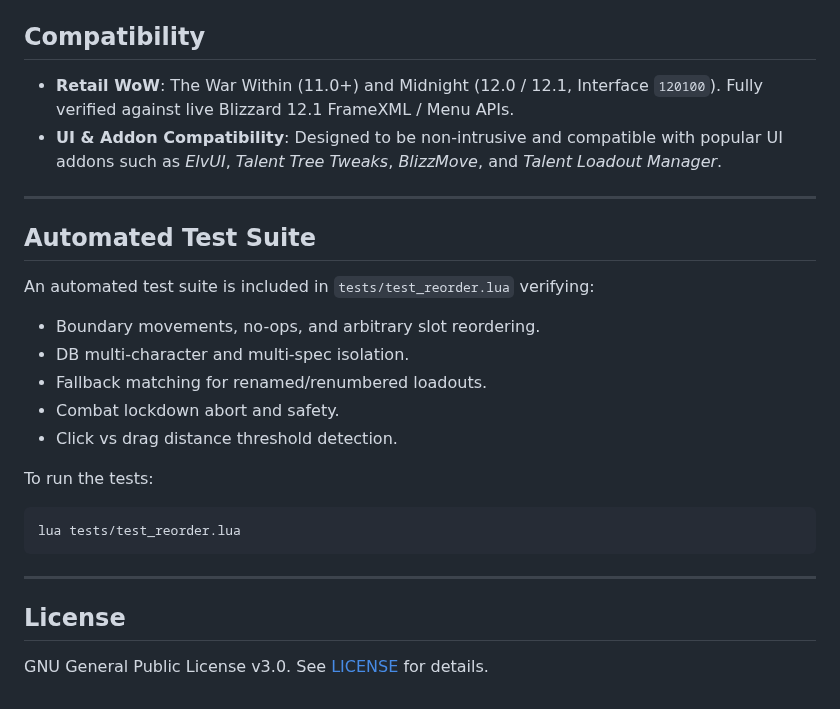
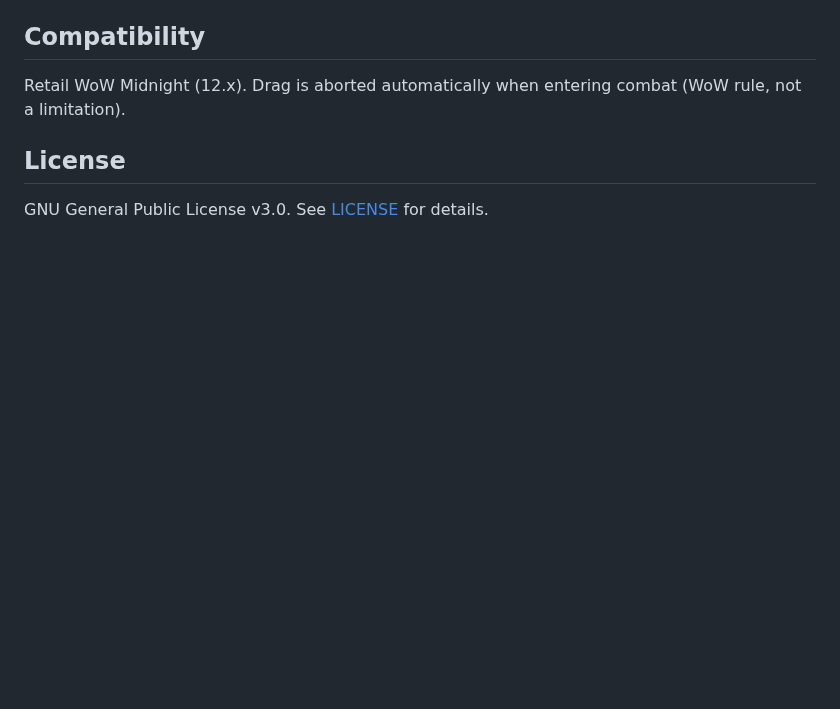
Before and after one commit to Railander/Reorder_Talent_Loadouts, a Markdown page: README.md, the part around one of its changes. Rendered like a GitHub page; blank space fills up the shorter version.

````diff
--- a/README.md
+++ b/README.md
@@ -48,28 +18,7 @@ A lightweight, single-purpose World of Warcraft (Retail) addon that allows reord
 
 ## Compatibility
 
-- **Retail WoW**: The War Within (11.0+) and Midnight (12.0 / 12.1, Interface `120100`). Fully verified against live Blizzard 12.1 FrameXML / Menu APIs.
-- **UI & Addon Compatibility**: Designed to be non-intrusive and compatible with popular UI addons such as _ElvUI_, _Talent Tree Tweaks_, _BlizzMove_, and _Talent Loadout Manager_.
-
----
-
-## Automated Test Suite
-
-An automated test suite is included in `tests/test_reorder.lua` verifying:
-
-- Boundary movements, no-ops, and arbitrary slot reordering.
-- DB multi-character and multi-spec isolation.
-- Fallback matching for renamed/renumbered loadouts.
-- Combat lockdown abort and safety.
-- Click vs drag distance threshold detection.
-
-To run the tests:
-
-```bash
-lua tests/test_reorder.lua
-```
-
----
+Retail WoW Midnight (12.x). Drag is aborted automatically when entering combat (WoW rule, not a limitation).
 
 ## License
 
````
Also changed, not shown: other parts of README.md (+9 -39 lines), preview.gif (added), 2 other files.
